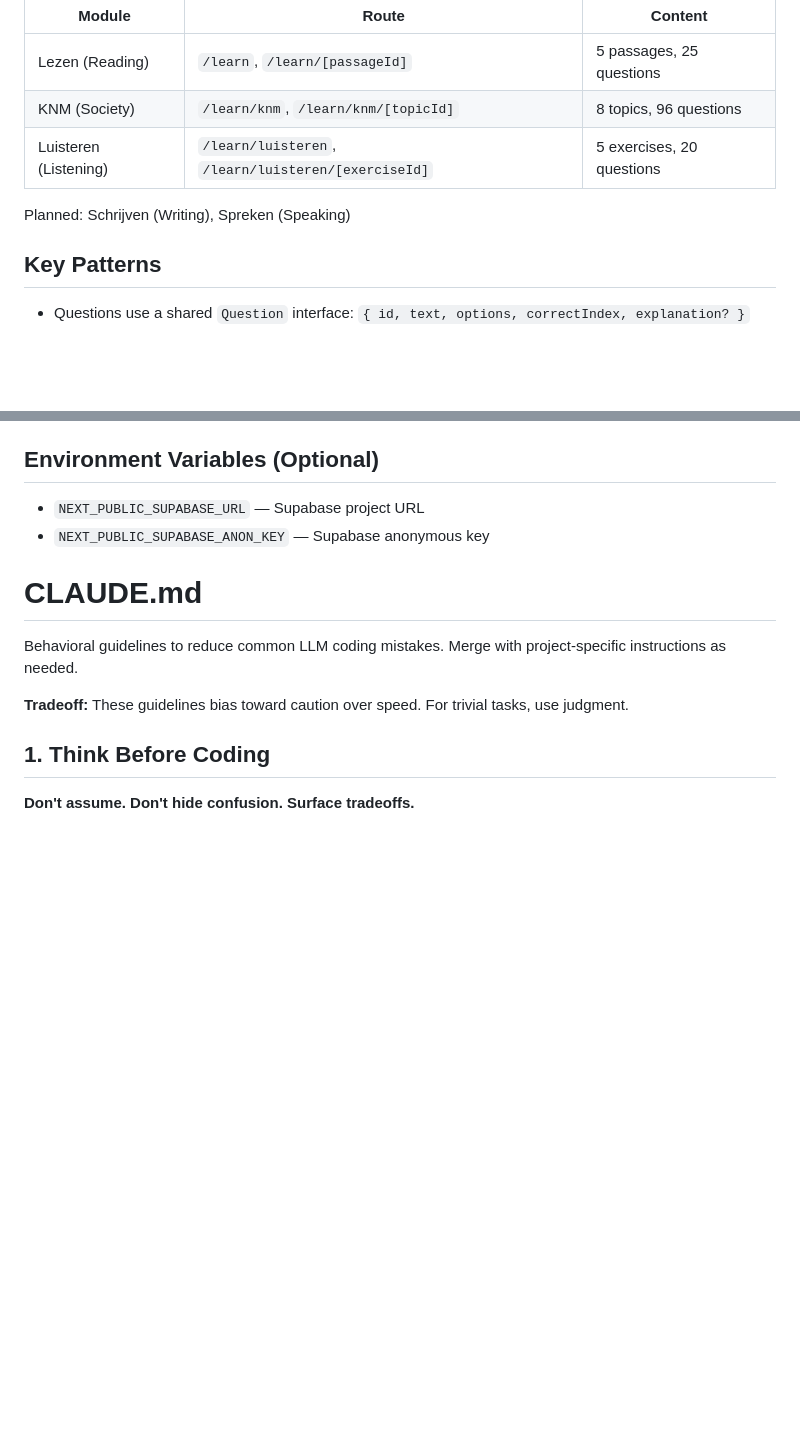
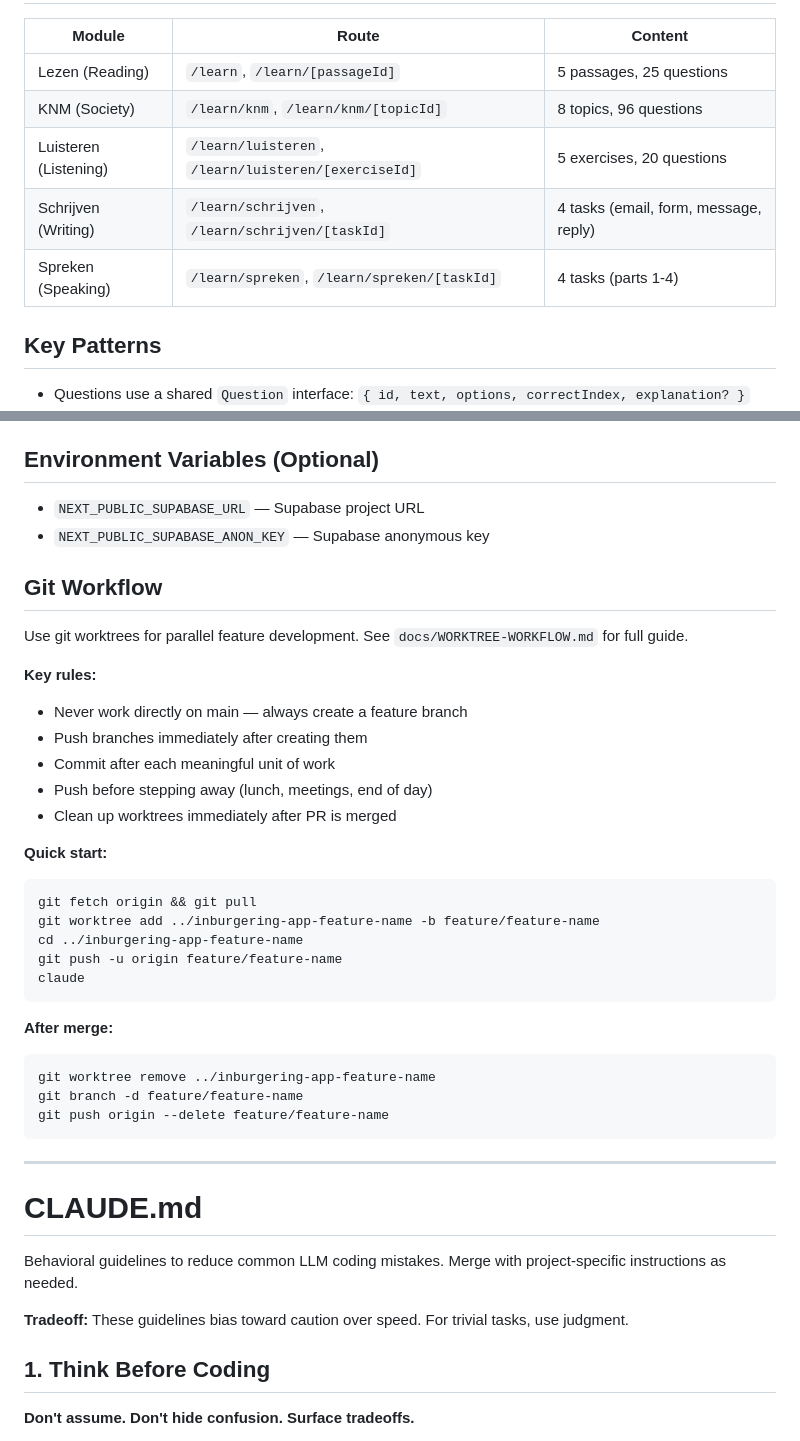
Before and after one commit to castilloraymond/dutch-exams, a Markdown page: CLAUDE.md, 2 parts joined by grey strips. Rendered like a GitHub page; blank space fills up the shorter version.

````diff
--- a/CLAUDE.md
+++ b/CLAUDE.md
@@ -26,8 +26,8 @@ Dutch Inburgering Prep — the ultimate resource for passing the Dutch Inburgeri
 | Lezen (Reading) | `/learn`, `/learn/[passageId]` | 5 passages, 25 questions |
 | KNM (Society) | `/learn/knm`, `/learn/knm/[topicId]` | 8 topics, 96 questions |
 | Luisteren (Listening) | `/learn/luisteren`, `/learn/luisteren/[exerciseId]` | 5 exercises, 20 questions |
-
-Planned: Schrijven (Writing), Spreken (Speaking)
+| Schrijven (Writing) | `/learn/schrijven`, `/learn/schrijven/[taskId]` | 4 tasks (email, form, message, reply) |
+| Spreken (Speaking) | `/learn/spreken`, `/learn/spreken/[taskId]` | 4 tasks (parts 1-4) |
 
 ## Key Patterns
 
@@ -50,6 +50,35 @@ Planned: Schrijven (Writing), Spreken (Speaking)
 
 - `NEXT_PUBLIC_SUPABASE_URL` — Supabase project URL
 - `NEXT_PUBLIC_SUPABASE_ANON_KEY` — Supabase anonymous key
+
+## Git Workflow
+
+Use git worktrees for parallel feature development. See `docs/WORKTREE-WORKFLOW.md` for full guide.
+
+**Key rules:**
+- Never work directly on main — always create a feature branch
+- Push branches immediately after creating them
+- Commit after each meaningful unit of work
+- Push before stepping away (lunch, meetings, end of day)
+- Clean up worktrees immediately after PR is merged
+
+**Quick start:**
+```bash
+git fetch origin && git pull
+git worktree add ../inburgering-app-feature-name -b feature/feature-name
+cd ../inburgering-app-feature-name
+git push -u origin feature/feature-name
+claude
+```
+
+**After merge:**
+```bash
+git worktree remove ../inburgering-app-feature-name
+git branch -d feature/feature-name
+git push origin --delete feature/feature-name
+```
+
+---
 
 # CLAUDE.md
 
````
Also changed, not shown: docs/WORKTREE-WORKFLOW.md (added, +118 -0 lines).
